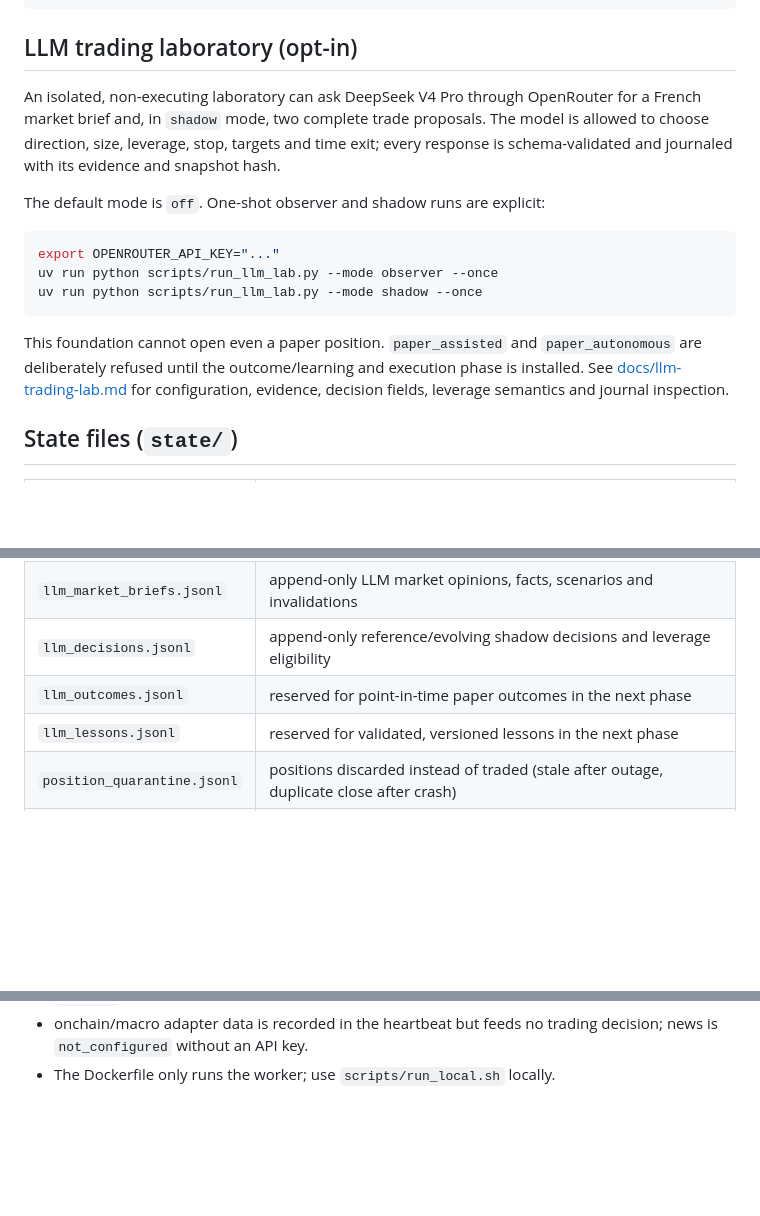
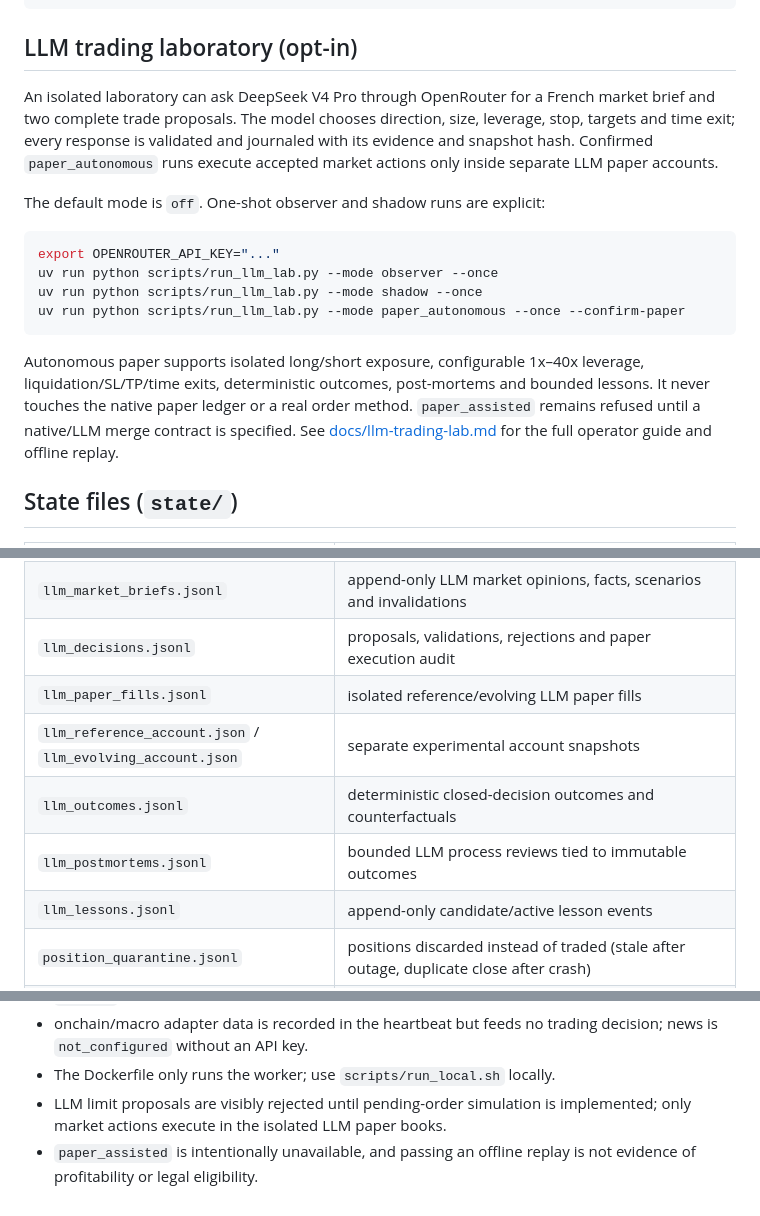
Before and after one commit to raw-bot/0rum, a Markdown page: README.md, 3 parts joined by grey strips. GitHub-like rendering; blank space fills up the shorter version.

Commit message:
docs: document autonomous LLM paper operations

````diff
--- a/README.md
+++ b/README.md
@@ -66,11 +66,11 @@ uv run python -m unittest discover -s tests
 
 ## LLM trading laboratory (opt-in)
 
-An isolated, non-executing laboratory can ask DeepSeek V4 Pro through
-OpenRouter for a French market brief and, in `shadow` mode, two complete trade
-proposals. The model is allowed to choose direction, size, leverage, stop,
-targets and time exit; every response is schema-validated and journaled with
-its evidence and snapshot hash.
+An isolated laboratory can ask DeepSeek V4 Pro through OpenRouter for a French
+market brief and two complete trade proposals. The model chooses direction,
+size, leverage, stop, targets and time exit; every response is validated and
+journaled with its evidence and snapshot hash. Confirmed `paper_autonomous`
+runs execute accepted market actions only inside separate LLM paper accounts.
 
 The default mode is `off`. One-shot observer and shadow runs are explicit:
 
@@ -78,13 +78,15 @@ The default mode is `off`. One-shot observer and shadow runs are explicit:
 export OPENROUTER_API_KEY="..."
 uv run python scripts/run_llm_lab.py --mode observer --once
 uv run python scripts/run_llm_lab.py --mode shadow --once
+uv run python scripts/run_llm_lab.py --mode paper_autonomous --once --confirm-paper
 ```
 
-This foundation cannot open even a paper position. `paper_assisted` and
-`paper_autonomous` are deliberately refused until the outcome/learning and
-execution phase is installed. See [docs/llm-trading-lab.md](docs/llm-trading-lab.md)
-for configuration, evidence, decision fields, leverage semantics and journal
-inspection.
+Autonomous paper supports isolated long/short exposure, configurable 1x–40x
+leverage, liquidation/SL/TP/time exits, deterministic outcomes, post-mortems
+and bounded lessons. It never touches the native paper ledger or a real order
+method. `paper_assisted` remains refused until a native/LLM merge contract is
+specified. See [docs/llm-trading-lab.md](docs/llm-trading-lab.md) for the full
+operator guide and offline replay.
 
 ## State files (`state/`)
 
@@ -100,9 +102,12 @@ inspection.
 | `orum_watcher.json` | watcher status |
 | `events.jsonl` | persistent incident log: boots, failures, price-source flips, guardrail transitions, opens/closes, quarantines |
 | `llm_market_briefs.jsonl` | append-only LLM market opinions, facts, scenarios and invalidations |
-| `llm_decisions.jsonl` | append-only reference/evolving shadow decisions and leverage eligibility |
-| `llm_outcomes.jsonl` | reserved for point-in-time paper outcomes in the next phase |
-| `llm_lessons.jsonl` | reserved for validated, versioned lessons in the next phase |
+| `llm_decisions.jsonl` | proposals, validations, rejections and paper execution audit |
+| `llm_paper_fills.jsonl` | isolated reference/evolving LLM paper fills |
+| `llm_reference_account.json` / `llm_evolving_account.json` | separate experimental account snapshots |
+| `llm_outcomes.jsonl` | deterministic closed-decision outcomes and counterfactuals |
+| `llm_postmortems.jsonl` | bounded LLM process reviews tied to immutable outcomes |
+| `llm_lessons.jsonl` | append-only candidate/active lesson events |
 | `position_quarantine.jsonl` | positions discarded instead of traded (stale after outage, duplicate close after crash) |
 | `candle_history.json` | local cache of 1m candles for the non-regression backtest |
 | `.reflect.lock` | single-instance reflection lock (auto-expires after 300s) |
@@ -162,3 +167,7 @@ the dashboard button is rate-limited to one trigger per minute.
 - onchain/macro adapter data is recorded in the heartbeat but feeds no
   trading decision; news is `not_configured` without an API key.
 - The Dockerfile only runs the worker; use `scripts/run_local.sh` locally.
+- LLM limit proposals are visibly rejected until pending-order simulation is
+  implemented; only market actions execute in the isolated LLM paper books.
+- `paper_assisted` is intentionally unavailable, and passing an offline replay
+  is not evidence of profitability or legal eligibility.
````
Also changed, not shown: other parts of README.md (+1 -1 lines), docs/decisions/ADR-004-auditable-llm-trading-lab.md (+86 -43 lines), docs/llm-trading-lab.md (+175 -112 lines).
